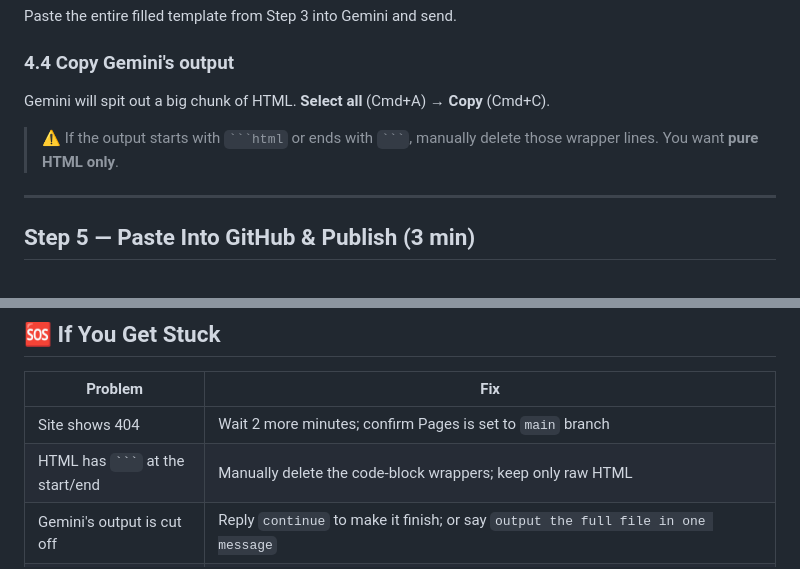
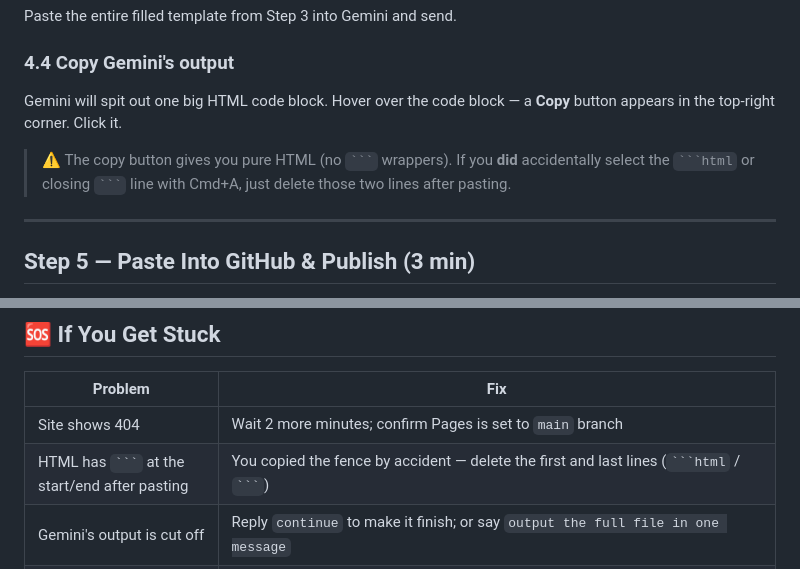
Before and after one commit to JWWWWWANG/portfolio-starter, a Markdown page: WALKTHROUGH.md, 2 parts joined by grey strips. Drawn GitHub-style.

````diff
--- a/WALKTHROUGH.md
+++ b/WALKTHROUGH.md
@@ -116,9 +116,9 @@ Paste the entire filled template from Step 3 into Gemini and send.
 
 ### 4.4 Copy Gemini's output
 
-Gemini will spit out a big chunk of HTML. **Select all** (Cmd+A) → **Copy** (Cmd+C).
+Gemini will spit out one big HTML code block. Hover over the code block — a **Copy** button appears in the top-right corner. Click it.
 
-> ⚠️ If the output starts with ` ```html ` or ends with ` ``` `, manually delete those wrapper lines. You want **pure HTML only**.
+> ⚠️ The copy button gives you pure HTML (no ` ``` ` wrappers). If you **did** accidentally select the ` ```html ` or closing ` ``` ` line with Cmd+A, just delete those two lines after pasting.
 
 ---
 
@@ -171,7 +171,7 @@ Each time Gemini gives you new code:
 | Problem | Fix |
 |---|---|
 | Site shows 404 | Wait 2 more minutes; confirm Pages is set to `main` branch |
-| HTML has ` ``` ` at the start/end | Manually delete the code-block wrappers; keep only raw HTML |
+| HTML has ` ``` ` at the start/end after pasting | You copied the fence by accident — delete the first and last lines (` ```html ` / ` ``` `) |
 | Gemini's output is cut off | Reply `continue` to make it finish; or say `output the full file in one message` |
 | Images / videos don't show up | Double-check the URLs; videos must be **embed** links, not watch links |
 | Layout looks broken | Make sure this line is in your HTML: `<script src="https://cdn.tailwindcss.com"></script>` — if missing, ask Gemini to add it |
````
Also changed, not shown: gemini-system-prompt.md (+4 -4 lines).
